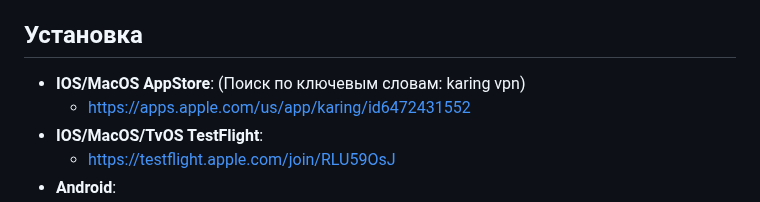
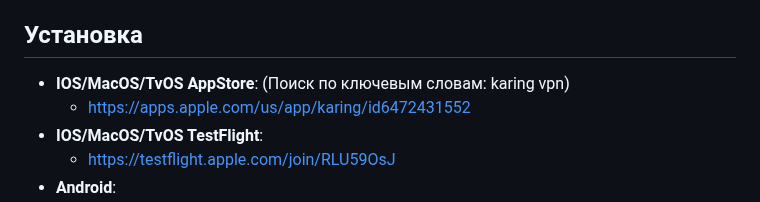
Before and after one commit to KaringX/karing, a Markdown page: README_ru.md, the part around the change. GitHub-like rendering.

```diff
--- a/README_ru.md
+++ b/README_ru.md
@@ -48,7 +48,7 @@
 - TvOS >= 17
 
 ## Установка
-- **IOS/MacOS AppStore**: (Поиск по ключевым словам: karing vpn)
+- **IOS/MacOS/TvOS AppStore**: (Поиск по ключевым словам: karing vpn)
   - https://apps.apple.com/us/app/karing/id6472431552
 - **IOS/MacOS/TvOS TestFlight**:
   - https://testflight.apple.com/join/RLU59OsJ
```
